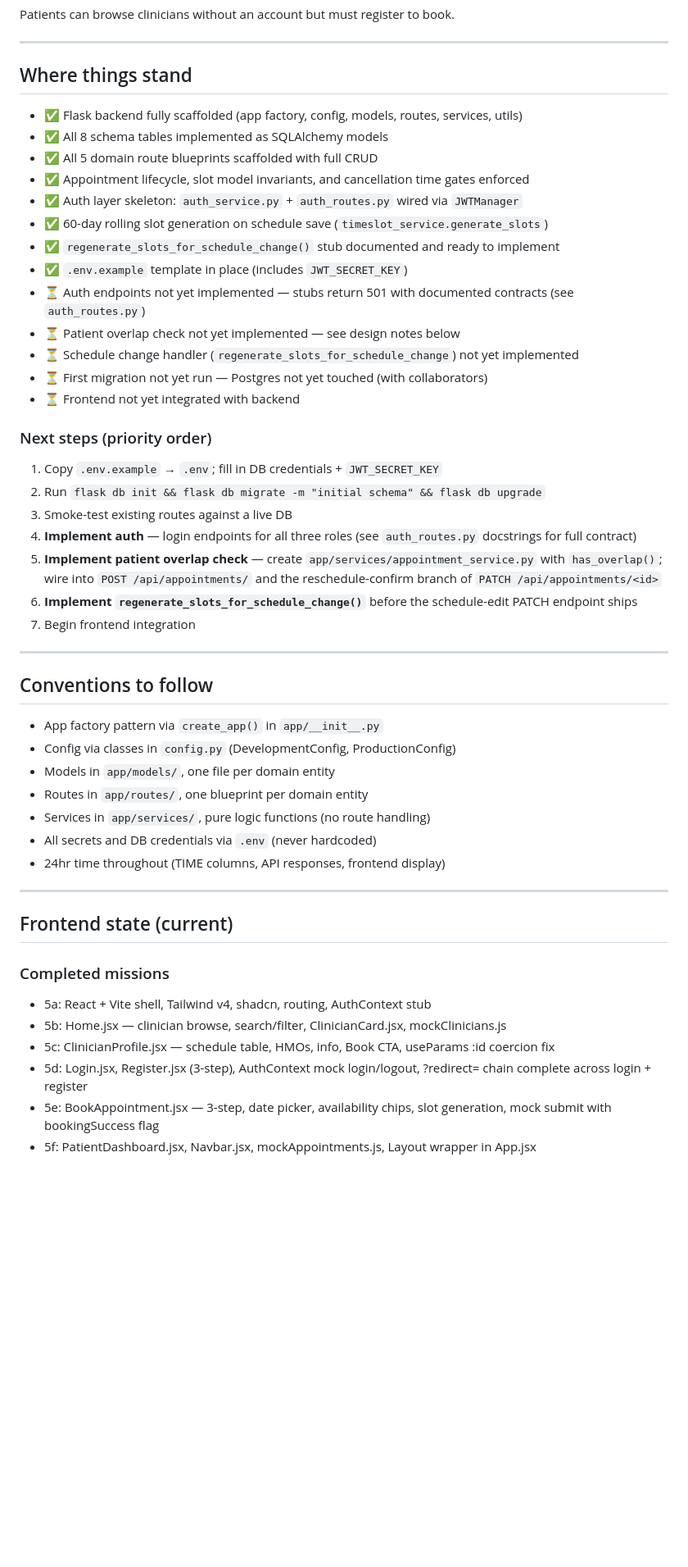
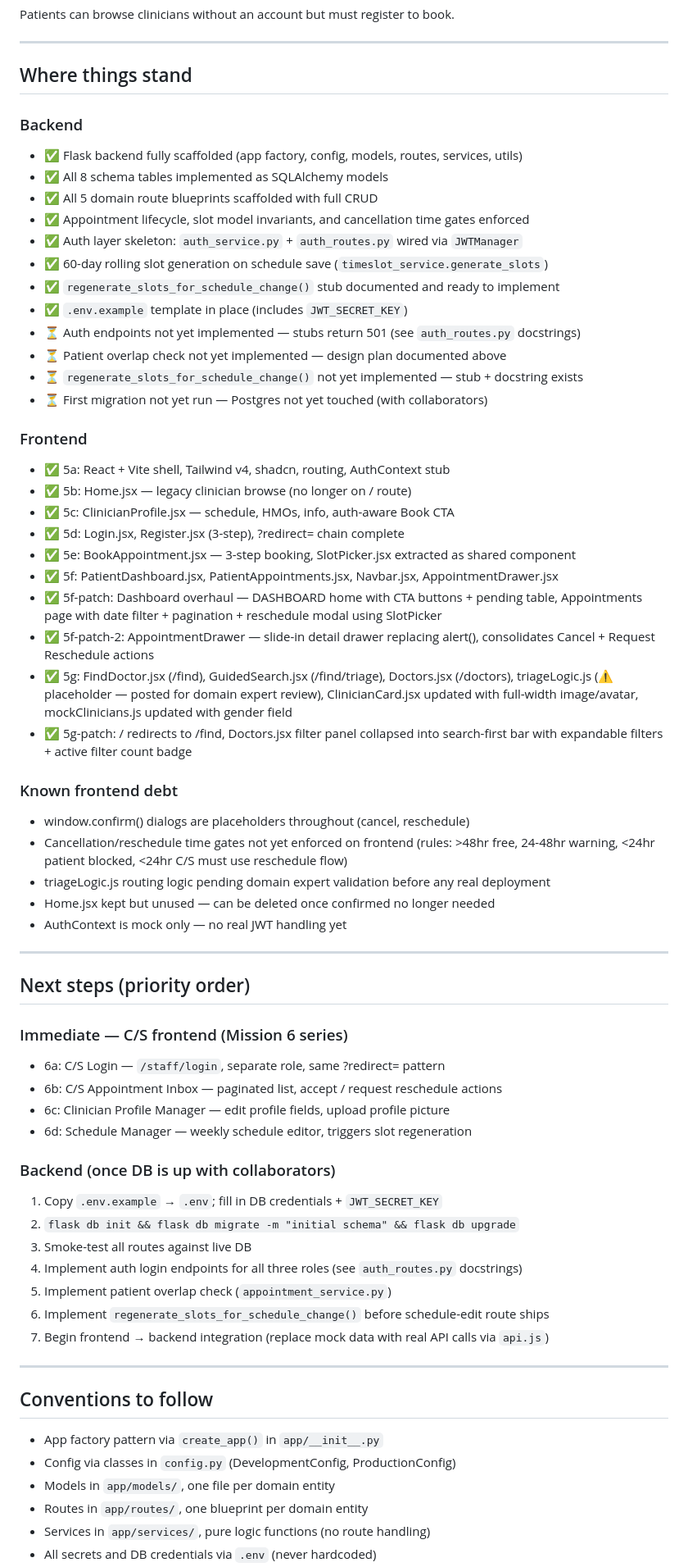
Before and after one commit to krispybataa/a-mmc, a Markdown page: CLAUDE.md, the part around one of its changes. Shown at 82% size. GitHub-like rendering; blank space fills up the shorter version.

```diff
--- a/CLAUDE.md
+++ b/CLAUDE.md
@@ -213,6 +293,8 @@ Patients can browse clinicians without an account but must register to book.
 ---
 
 ## Where things stand
+
+### Backend
 - ✅ Flask backend fully scaffolded (app factory, config, models, routes, services, utils)
 - ✅ All 8 schema tables implemented as SQLAlchemy models
 - ✅ All 5 domain route blueprints scaffolded with full CRUD
@@ -221,20 +303,55 @@ Patients can browse clinicians without an account but must register to book.
 - ✅ 60-day rolling slot generation on schedule save (`timeslot_service.generate_slots`)
 - ✅ `regenerate_slots_for_schedule_change()` stub documented and ready to implement
 - ✅ `.env.example` template in place (includes `JWT_SECRET_KEY`)
-- ⏳ Auth endpoints not yet implemented — stubs return 501 with documented contracts (see `auth_routes.py`)
-- ⏳ Patient overlap check not yet implemented — see design notes below
-- ⏳ Schedule change handler (`regenerate_slots_for_schedule_change`) not yet implemented
+- ⏳ Auth endpoints not yet implemented — stubs return 501 (see `auth_routes.py` docstrings)
+- ⏳ Patient overlap check not yet implemented — design plan documented above
+- ⏳ `regenerate_slots_for_schedule_change()` not yet implemented — stub + docstring exists
 - ⏳ First migration not yet run — Postgres not yet touched (with collaborators)
-- ⏳ Frontend not yet integrated with backend
 
-### Next steps (priority order)
+### Frontend
+- ✅ 5a: React + Vite shell, Tailwind v4, shadcn, routing, AuthContext stub
+- ✅ 5b: Home.jsx — legacy clinician browse (no longer on / route)
+- ✅ 5c: ClinicianProfile.jsx — schedule, HMOs, info, auth-aware Book CTA
+- ✅ 5d: Login.jsx, Register.jsx (3-step), ?redirect= chain complete
+- ✅ 5e: BookAppointment.jsx — 3-step booking, SlotPicker.jsx extracted as shared component
+- ✅ 5f: PatientDashboard.jsx, PatientAppointments.jsx, Navbar.jsx, AppointmentDrawer.jsx
+- ✅ 5f-patch: Dashboard overhaul — DASHBOARD home with CTA buttons + pending table,
+      Appointments page with date filter + pagination + reschedule modal using SlotPicker
+- ✅ 5f-patch-2: AppointmentDrawer — slide-in detail drawer replacing alert(),
+      consolidates Cancel + Request Reschedule actions
+- ✅ 5g: FindDoctor.jsx (/find), GuidedSearch.jsx (/find/triage), Doctors.jsx (/doctors),
+      triageLogic.js (⚠️ placeholder — posted for domain expert review),
+      ClinicianCard.jsx updated with full-width image/avatar,
+      mockClinicians.js updated with gender field
+- ✅ 5g-patch: / redirects to /find, Doctors.jsx filter panel collapsed into
+      search-first bar with expandable filters + active filter count badge
+
+### Known frontend debt
+- window.confirm() dialogs are placeholders throughout (cancel, reschedule)
+- Cancellation/reschedule time gates not yet enforced on frontend
+  (rules: >48hr free, 24-48hr warning, <24hr patient blocked, <24hr C/S must use reschedule flow)
+- triageLogic.js routing logic pending domain expert validation before any real deployment
+- Home.jsx kept but unused — can be deleted once confirmed no longer needed
+- AuthContext is mock only — no real JWT handling yet
+
+---
+
+## Next steps (priority order)
+
+### Immediate — C/S frontend (Mission 6 series)
+- 6a: C/S Login — `/staff/login`, separate role, same ?redirect= pattern
+- 6b: C/S Appointment Inbox — paginated list, accept / request reschedule actions
+- 6c: Clinician Profile Manager — edit profile fields, upload profile picture
+- 6d: Schedule Manager — weekly schedule editor, triggers slot regeneration
+
+### Backend (once DB is up with collaborators)
 1. Copy `.env.example` → `.env`; fill in DB credentials + `JWT_SECRET_KEY`
-2. Run `flask db init && flask db migrate -m "initial schema" && flask db upgrade`
-3. Smoke-test existing routes against a live DB
-4. **Implement auth** — login endpoints for all three roles (see `auth_routes.py` docstrings for full contract)
-5. **Implement patient overlap check** — create `app/services/appointment_service.py` with `has_overlap()`; wire into `POST /api/appointments/` and the reschedule-confirm branch of `PATCH /api/appointments/<id>`
-6. **Implement `regenerate_slots_for_schedule_change()`** before the schedule-edit PATCH endpoint ships
-7. Begin frontend integration
+2. `flask db init && flask db migrate -m "initial schema" && flask db upgrade`
+3. Smoke-test all routes against live DB
+4. Implement auth login endpoints for all three roles (see `auth_routes.py` docstrings)
+5. Implement patient overlap check (`appointment_service.py`)
+6. Implement `regenerate_slots_for_schedule_change()` before schedule-edit route ships
+7. Begin frontend → backend integration (replace mock data with real API calls via `api.js`)
 
 ---
 
@@ -245,22 +362,3 @@ Patients can browse clinicians without an account but must register to book.
 - Routes in `app/routes/`, one blueprint per domain entity
 - Services in `app/services/`, pure logic functions (no route handling)
 - All secrets and DB credentials via `.env` (never hardcoded)
-- 24hr time throughout (TIME columns, API responses, frontend display)
-
----
-
-## Frontend state (current)
-
-### Completed missions
-- 5a: React + Vite shell, Tailwind v4, shadcn, routing, AuthContext stub
-- 5b: Home.jsx — clinician browse, search/filter, ClinicianCard.jsx,
-      mockClinicians.js
-- 5c: ClinicianProfile.jsx — schedule table, HMOs, info, Book CTA,
-      useParams :id coercion fix
-- 5d: Login.jsx, Register.jsx (3-step), AuthContext mock login/logout,
-      ?redirect= chain complete across login + register
-- 5e: BookAppointment.jsx — 3-step, date picker, availability chips,
-      slot generation, mock submit with bookingSuccess flag
-- 5f: PatientDashboard.jsx, Navbar.jsx, mockAppointments.js,
-      Layout wrapper in App.jsx
-
```
Also changed, not shown: other parts of CLAUDE.md (+92 -22 lines).
